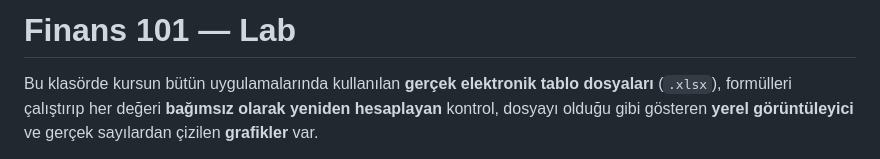
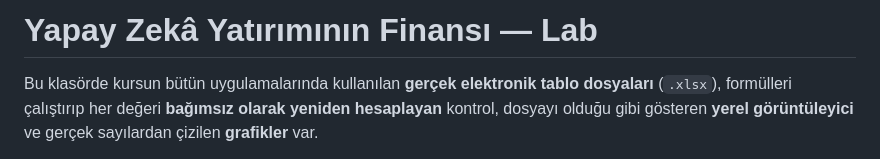
Before and after one commit to ForenlyAI/finans-kurs, a Markdown page: README.md, the part around the change. GitHub-like rendering.

Commit message:
README başlığı yeni kurs adıyla

```diff
--- a/README.md
+++ b/README.md
@@ -1,4 +1,4 @@
-# Finans 101 — Lab
+# Yapay Zekâ Yatırımının Finansı — Lab
 
 Bu klasörde kursun bütün uygulamalarında kullanılan **gerçek elektronik tablo dosyaları** (`.xlsx`),
 formülleri çalıştırıp her değeri **bağımsız olarak yeniden hesaplayan** kontrol, dosyayı olduğu gibi
```
